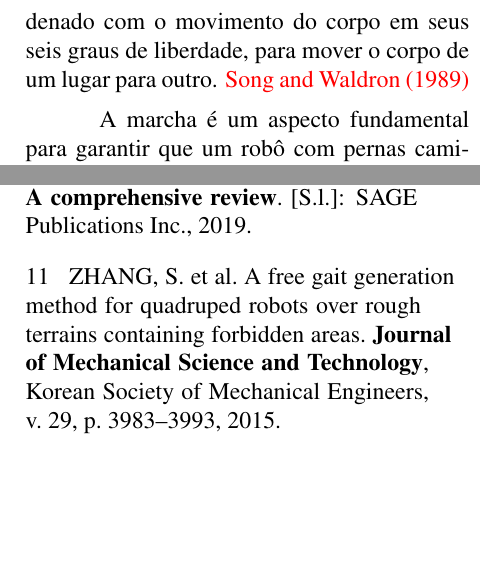
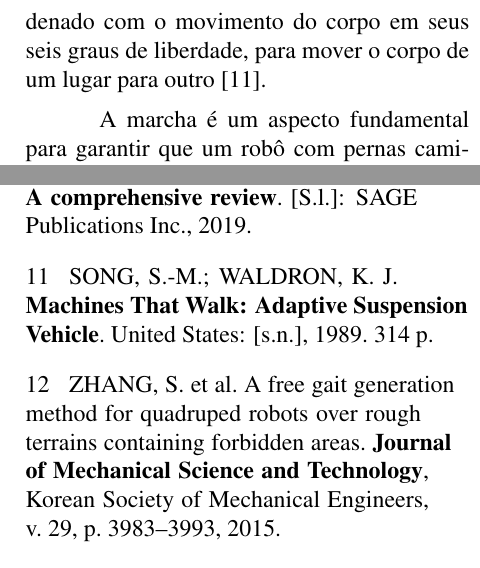
Before and after one commit to Brazilian-Institute-of-Robotics/bir-black-mouth-docs, a LaTeX document (main.tex, which reads refs.bib, sections/theoretical_reference.tex): two parts of the columns of pages 5 and 15 of 15 before the commit and two parts of the columns of pages 5 and 15 of 16 after it, joined at a grey line, cut so that both start at the same text, the shorter picture padded with empty space. Compiled offline with pdfLaTeX.

Commit message:
complete  reference

```diff
--- a/refs.bib
+++ b/refs.bib
@@ -60,3 +64,9 @@
+  title          = {Machines That Walk: Adaptive Suspension Vehicle},
+  year           = {1989},
+  pages           = {314},
+  address      =   {United States}
+}
+
 @article{Yao2021,
    abstract = {Recent developments in driving mode have heightened the need for quadruped robots. However, it is still a challenge to improve the dynamic characteristics. This paper makes a comprehensive review of the quadruped robot driving mode, from two aspects: hydraulic drive and motor drive. The application of hydraulic drives in quadruped robots is relatively mature. As motor performance is improving, interest in motor driving mode for quadruped robots is growing rapidly. Specific quadruped robots of milestone significance are presented in different driving modes. The performance in load capacity and motion characteristics, in different driving modes, are compared. Finally, the research difficulties in the field of quadruped robots are analyzed, while future development of the quadruped robot shows high prospects. The purpose of this paper is to summarize and analyze the previous research results and provide useful guidance for robot designers in developing more efficient driving modes for quadruped robots.},
    author = {Ligang Yao and Hao Yu and Zongxing Lu},
--- a/sections/theoretical_reference.tex
+++ b/sections/theoretical_reference.tex
@@ -80,7 +80,7 @@ O número de juntas nas pernas, que coincide com a quantidade de GDL do robô, t
 A massa do robô quadrúpede deve ser a menor possível. Quanto mais leve for o sistema, menos torque será demandado dos motores e maior sua eficiência. Além disso, a distribuição de massa do robô também é um aspecto muito importante. A massa deve ser localizada majoritariamente no corpo, enquanto as pernas devem possuir baixa inércia. Isso permite que elas se movam rapidamente sem alterar, de forma significativa, o centro de gravidade do robô, o que aumenta a estabilidade e requer menos complexidade de controle. Possuir baixa inércia significa possuir baixa massa. Por outro lado, as pernas devem ser resistentes o suficiente para suportar o peso do robô, além dos distúrbios causados pelo impacto dos pés com o chão, o que pode demandar um aumento de massa nas pernas. Portanto, um equilíbrio entre massa e resistência deve ser buscado ao mesmo tempo em que deve-se buscar diminuir a massa total do sistema \cite{Zhong2019}.
 
 \subsection{Movimentação por marchas}
-Robôs quadrúpedes se movimentam conforme uma sequência de movimentos coordenados de suas pernas que compõe uma marcha. Uma marcha é definida pelo tempo e local de colocação e levantamento de cada pé, coordenado com o movimento do corpo em seus seis graus de liberdade, para mover o corpo de um lugar para outro. \textcolor{red}{Song and Waldron (1989)}
+Robôs quadrúpedes se movimentam conforme uma sequência de movimentos coordenados de suas pernas que compõe uma marcha. Uma marcha é definida pelo tempo e local de colocação e levantamento de cada pé, coordenado com o movimento do corpo em seus seis graus de liberdade, para mover o corpo de um lugar para outro  \cite{Song1989}.
 
 A marcha é um aspecto fundamental para garantir que um robô com pernas caminhe de forma eficiente e estável, especialmente em terrenos irregulares \cite{X.129}. Para isso, é necessário levar em consideração suas etapas e, consequentemente, seu tipo.
 
```
Also changed, not shown: refs.bib (4 more changed lines).
